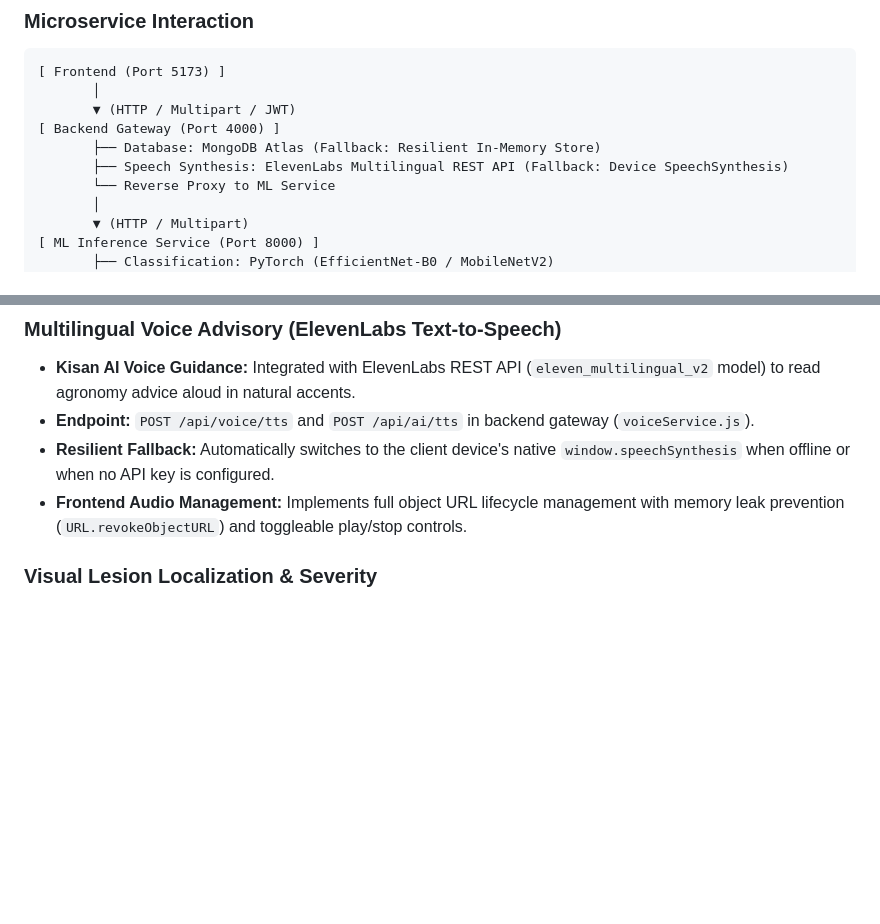
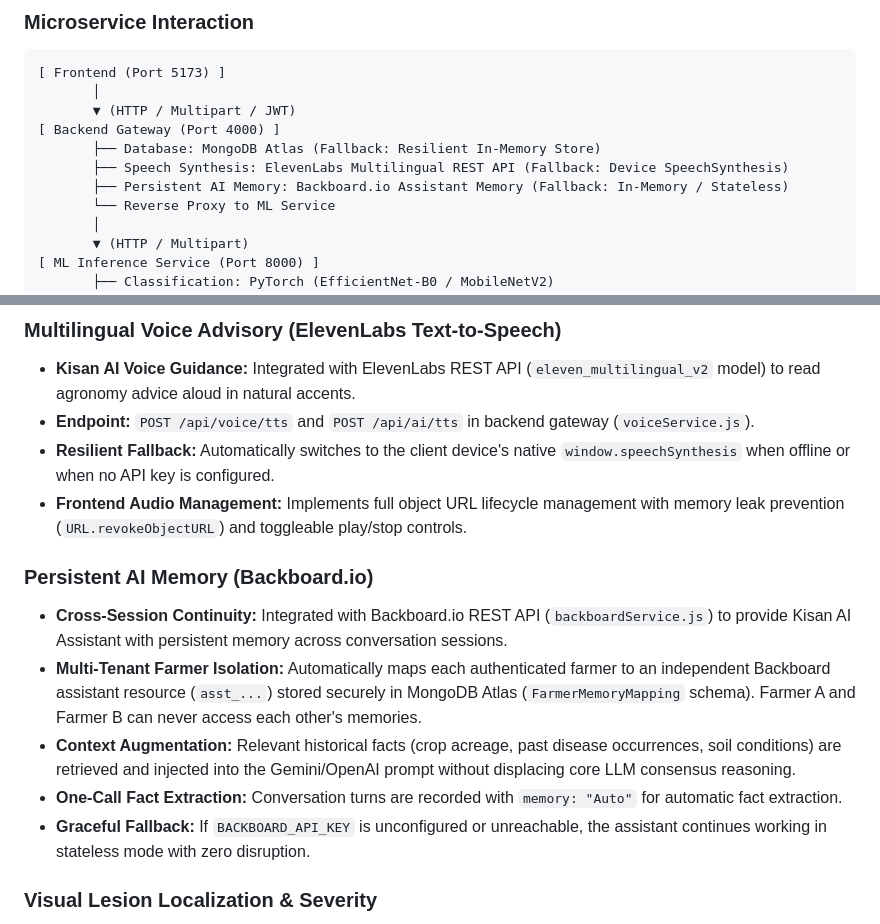
Before and after one commit to Anishgoswami-dev/plant_Disease_Detection, a Markdown page: README.md, 2 parts joined by grey strips. GitHub-like rendering; blank space fills up the shorter version.

```diff
--- a/README.md
+++ b/README.md
@@ -51,6 +76,7 @@ D:\Plant_Disease_Detection\
 [ Backend Gateway (Port 4000) ]
        ├── Database: MongoDB Atlas (Fallback: Resilient In-Memory Store)
        ├── Speech Synthesis: ElevenLabs Multilingual REST API (Fallback: Device SpeechSynthesis)
+       ├── Persistent AI Memory: Backboard.io Assistant Memory (Fallback: In-Memory / Stateless)
        └── Reverse Proxy to ML Service
        │
        ▼ (HTTP / Multipart)
@@ -119,6 +145,13 @@ The model classifies 38 distinct crop-disease combinations across 14 agricultura
 - **Endpoint:** `POST /api/voice/tts` and `POST /api/ai/tts` in backend gateway (`voiceService.js`).
 - **Resilient Fallback:** Automatically switches to the client device's native `window.speechSynthesis` when offline or when no API key is configured.
 - **Frontend Audio Management:** Implements full object URL lifecycle management with memory leak prevention (`URL.revokeObjectURL`) and toggleable play/stop controls.
+
+### Persistent AI Memory (Backboard.io)
+- **Cross-Session Continuity:** Integrated with Backboard.io REST API (`backboardService.js`) to provide Kisan AI Assistant with persistent memory across conversation sessions.
+- **Multi-Tenant Farmer Isolation:** Automatically maps each authenticated farmer to an independent Backboard assistant resource (`asst_...`) stored securely in MongoDB Atlas (`FarmerMemoryMapping` schema). Farmer A and Farmer B can never access each other's memories.
+- **Context Augmentation:** Relevant historical facts (crop acreage, past disease occurrences, soil conditions) are retrieved and injected into the Gemini/OpenAI prompt without displacing core LLM consensus reasoning.
+- **One-Call Fact Extraction:** Conversation turns are recorded with `memory: "Auto"` for automatic fact extraction.
+- **Graceful Fallback:** If `BACKBOARD_API_KEY` is unconfigured or unreachable, the assistant continues working in stateless mode with zero disruption.
 
 ### Visual Lesion Localization & Severity
 - Lesion bounding boxes, contours, and damaged tissue percentages are calculated via **classical OpenCV image processing** (HSV color thresholding, green leaf masking, and morphological contour detection in `detection.py` and `severity.py`).
```
Also changed, not shown: other parts of README.md (+34 -2 lines), ai_detect/hacktoberfest_2026/README.md (+1 -0 lines), docs/assets/fasal_dristhi_app_preview.png (added), 7 other files.
